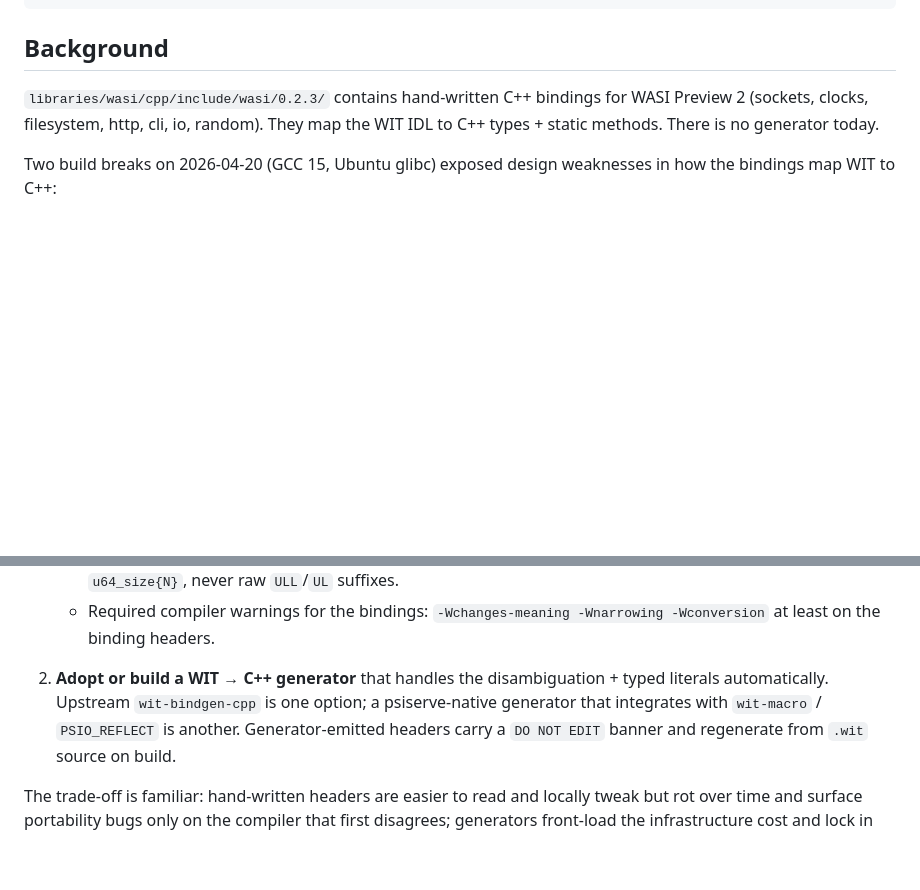
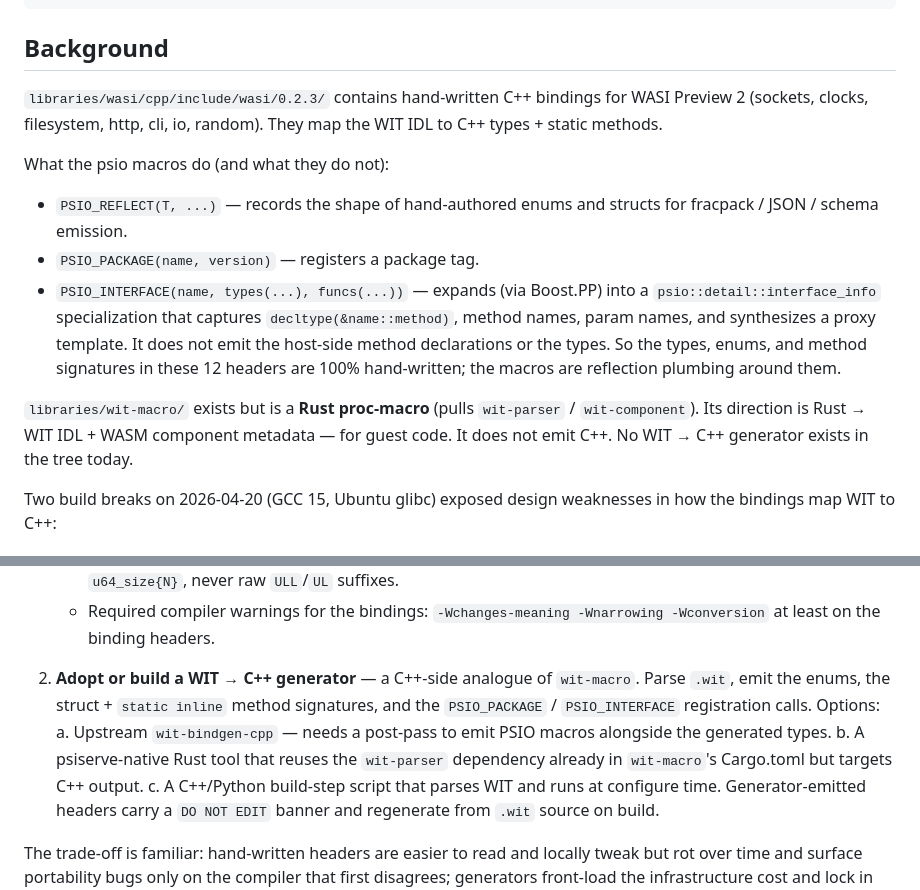
Before and after one commit to gofractally/psiserve, a Markdown page: .issues/wasi-binding-convention.md, 2 parts joined by grey strips. Rendered like a GitHub page; blank space fills up the shorter version.

Commit message:
.issues: clarify WASI binding macro scope in the design question
The PSIO_REFLECT / PSIO_PACKAGE / PSIO_INTERFACE macros are for
reflection/registration — they record the shape of hand-authored
types and methods into psio's reflection registry, they don't emit
the types themselves. The 12 headers under
libraries/wasi/cpp/include/wasi/0.2.3/ are 100% hand-written, with
macros as plumbing around them.

libraries/wit-macro/ is a Rust proc-macro going Rust → WIT (guest
side). Does not produce C++.

Updated the design question so reviewers don't assume the bindings
are generated today. The choice between (1) convention + style guide
for hand-authored headers or (2) a real WIT → C++ generator stays
unchanged; this just fixes the framing.

Co-Authored-By: Claude Opus 4.7 (1M context) <noreply@anthropic.com>

```diff
--- a/.issues/wasi-binding-convention.md
+++ b/.issues/wasi-binding-convention.md
@@ -16,7 +16,23 @@ blocks: []
 `libraries/wasi/cpp/include/wasi/0.2.3/` contains hand-written C++
 bindings for WASI Preview 2 (sockets, clocks, filesystem, http, cli,
 io, random). They map the WIT IDL to C++ types + static methods.
-There is no generator today.
+
+What the psio macros do (and what they do not):
+- `PSIO_REFLECT(T, ...)` — records the shape of hand-authored enums
+  and structs for fracpack / JSON / schema emission.
+- `PSIO_PACKAGE(name, version)` — registers a package tag.
+- `PSIO_INTERFACE(name, types(...), funcs(...))` — expands (via
+  Boost.PP) into a `psio::detail::interface_info` specialization
+  that captures `decltype(&name::method)`, method names, param
+  names, and synthesizes a proxy template. It does not emit the
+  host-side method declarations or the types.
+So the types, enums, and method signatures in these 12 headers are
+100% hand-written; the macros are reflection plumbing around them.
+
+`libraries/wit-macro/` exists but is a **Rust proc-macro** (pulls
+`wit-parser` / `wit-component`). Its direction is Rust → WIT IDL +
+WASM component metadata — for guest code. It does not emit C++. No
+WIT → C++ generator exists in the tree today.
 
 Two build breaks on 2026-04-20 (GCC 15, Ubuntu glibc) exposed design
 weaknesses in how the bindings map WIT to C++:
@@ -77,10 +93,17 @@ Whether the long-term WASI binding story is:
      `-Wchanges-meaning -Wnarrowing -Wconversion` at least on the
      binding headers.
 
-2. **Adopt or build a WIT → C++ generator** that handles the
-   disambiguation + typed literals automatically. Upstream
-   `wit-bindgen-cpp` is one option; a psiserve-native generator that
-   integrates with `wit-macro` / `PSIO_REFLECT` is another.
+2. **Adopt or build a WIT → C++ generator** — a C++-side analogue
+   of `wit-macro`. Parse `.wit`, emit the enums, the struct +
+   `static inline` method signatures, and the
+   `PSIO_PACKAGE` / `PSIO_INTERFACE` registration calls. Options:
+   a. Upstream `wit-bindgen-cpp` — needs a post-pass to emit
+      PSIO macros alongside the generated types.
+   b. A psiserve-native Rust tool that reuses the `wit-parser`
+      dependency already in `wit-macro`'s Cargo.toml but targets
+      C++ output.
+   c. A C++/Python build-step script that parses WIT and runs at
+      configure time.
    Generator-emitted headers carry a `DO NOT EDIT` banner and
    regenerate from `.wit` source on build.
 
```
